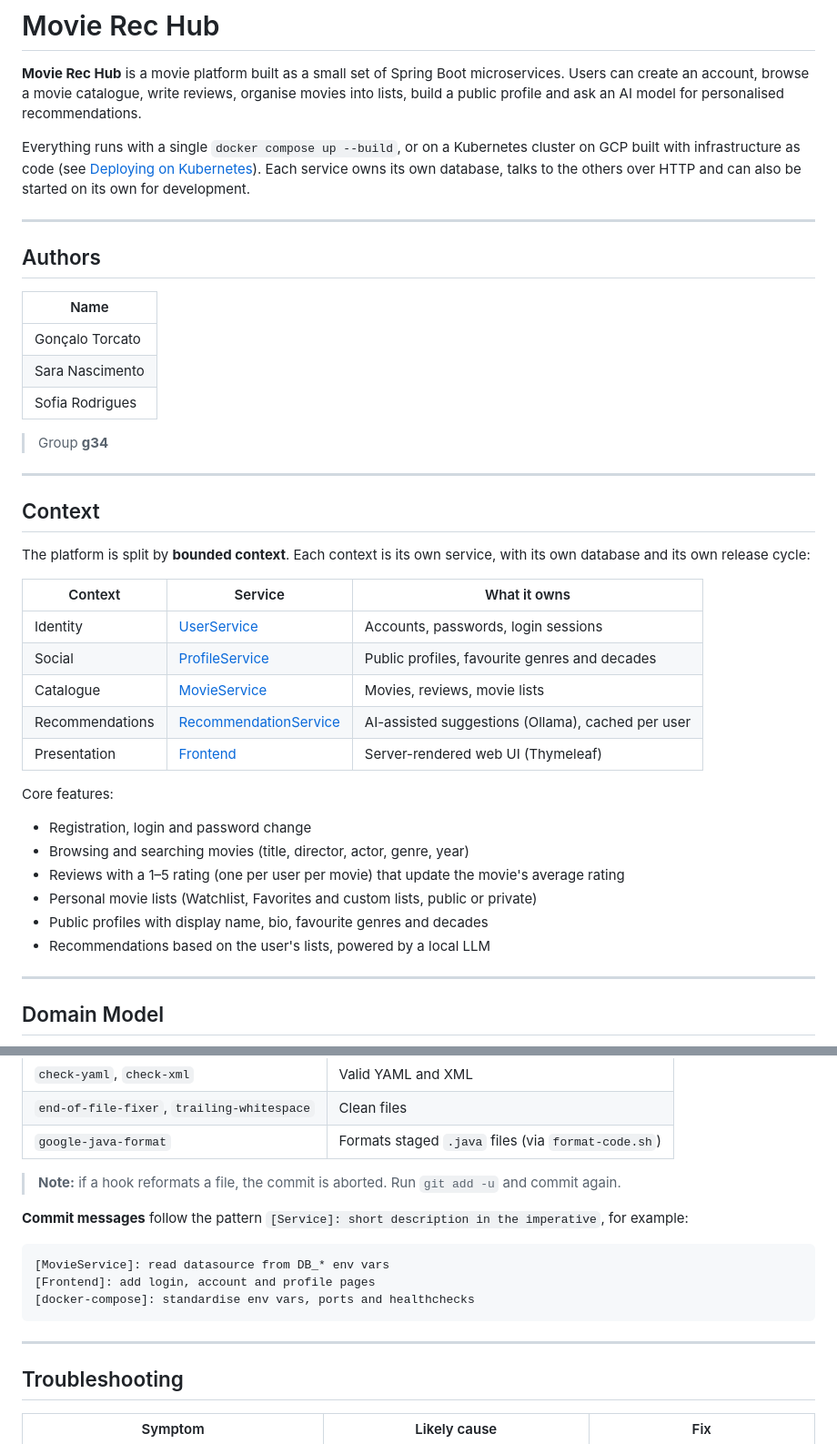
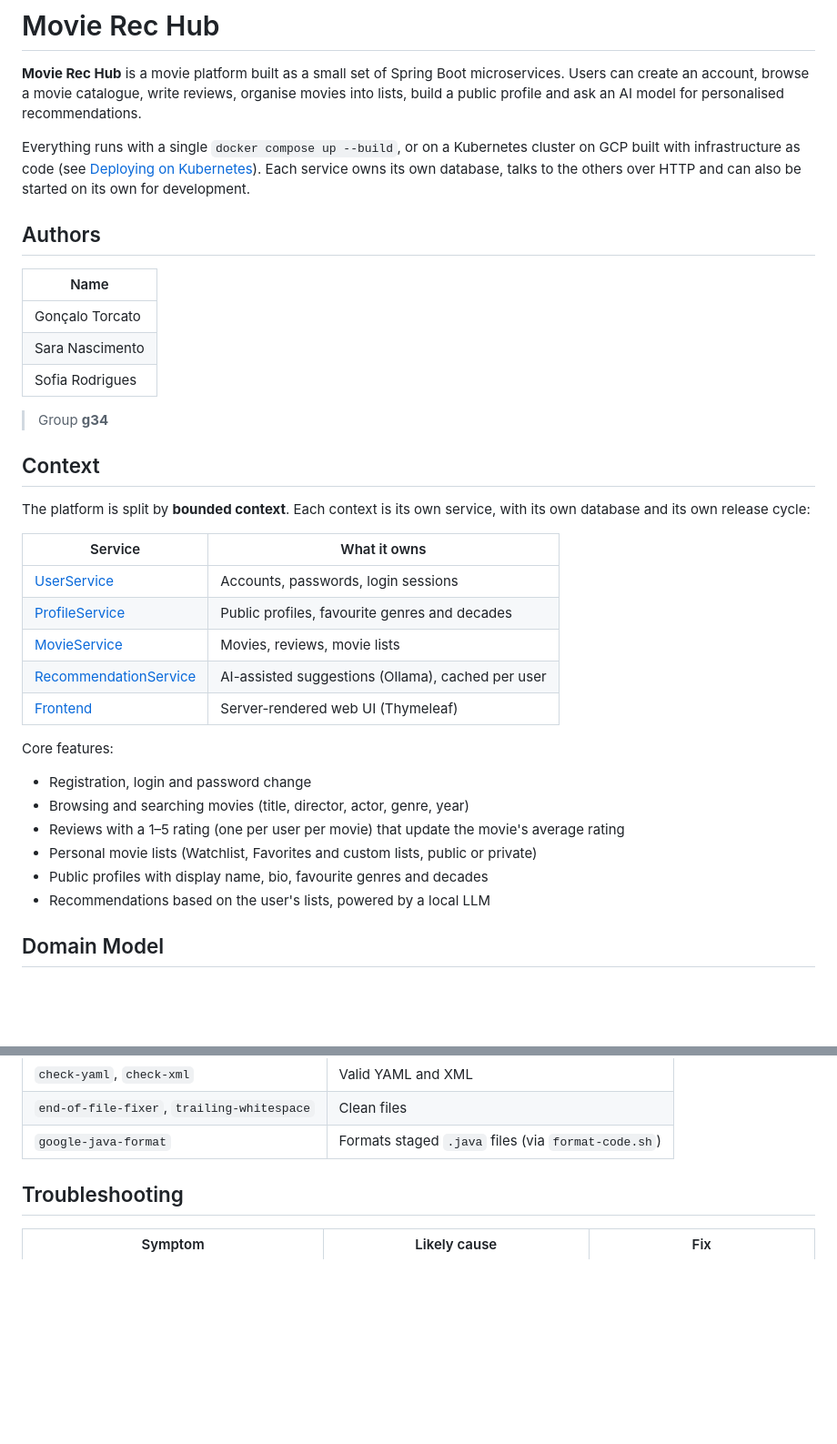
Before and after one commit to sofs-4580/MovieRecHub, a Markdown page: README.md, 2 parts joined by grey strips. Shown at 91% size. GitHub-like rendering; blank space fills up the shorter version.

Commit message:
[README] refactoring readme

````diff
--- a/README.md
+++ b/README.md
@@ -4,7 +4,6 @@
 
 Everything runs with a single `docker compose up --build`, or on a Kubernetes cluster on GCP built with infrastructure as code (see [Deploying on Kubernetes](#deploying-on-kubernetes-gcp)). Each service owns its own database, talks to the others over HTTP and can also be started on its own for development.
 
----
 
 ## Authors
 
@@ -16,19 +15,17 @@ Everything runs with a single `docker compose up --build`, or on a Kubernetes cl
 
 > Group **g34**
 
----
-
 ## Context
 
 The platform is split by **bounded context**. Each context is its own service, with its own database and its own release cycle:
 
-| Context | Service | What it owns |
-|---|---|---|
-| Identity | [UserService](UserService/README.md) | Accounts, passwords, login sessions |
-| Social | [ProfileService](ProfileService/README.md) | Public profiles, favourite genres and decades |
-| Catalogue | [MovieService](MovieService/README.md) | Movies, reviews, movie lists |
-| Recommendations | [RecommendationService](RecomendationService/README.md) | AI-assisted suggestions (Ollama), cached per user |
-| Presentation | [Frontend](Frontend/README.md) | Server-rendered web UI (Thymeleaf) |
+| Service | What it owns |
+|---|---|
+| [UserService](UserService/README.md) | Accounts, passwords, login sessions |
+| [ProfileService](ProfileService/README.md) | Public profiles, favourite genres and decades |
+| [MovieService](MovieService/README.md) | Movies, reviews, movie lists |
+| [RecommendationService](RecomendationService/README.md) | AI-assisted suggestions (Ollama), cached per user |
+| [Frontend](Frontend/README.md) | Server-rendered web UI (Thymeleaf) |
 
 Core features:
 - Registration, login and password change
@@ -39,8 +36,6 @@ Core features:
 - Recommendations based on the user's lists, powered by a local LLM
 
 
----
-
 ## Domain Model
 
 ![Domain Model](DomainModel.png)
@@ -370,17 +358,6 @@ pre-commit install
 | `end-of-file-fixer`, `trailing-whitespace` | Clean files |
 | `google-java-format` | Formats staged `.java` files (via `format-code.sh`) |
 
-> **Note:** if a hook reformats a file, the commit is aborted. Run `git add -u` and commit again.
-
-**Commit messages** follow the pattern `[Service]: short description in the imperative`, for example:
-
-```plaintext
-[MovieService]: read datasource from DB_* env vars
-[Frontend]: add login, account and profile pages
-[docker-compose]: standardise env vars, ports and healthchecks
-```
-
----
 
 ## Troubleshooting
 
````
Also changed, not shown: other parts of README.md (+7 -15 lines).
